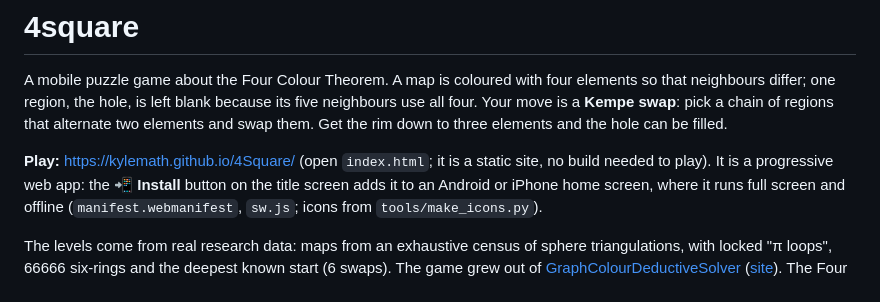
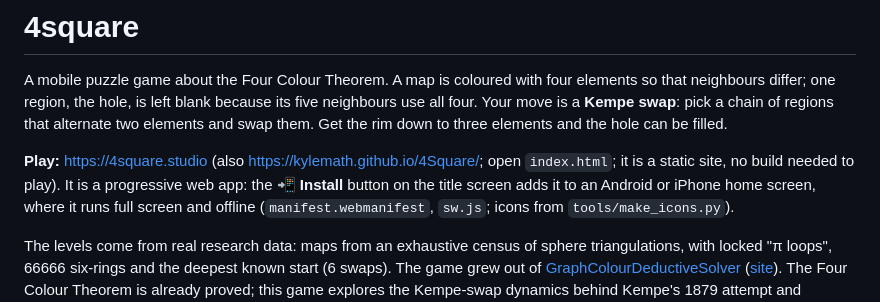
Before and after one commit to kylemath/4Square, a Markdown page: README.md, the part around the change. GitHub-like rendering.

Commit message:
README: play at 4square.studio
Co-Authored-By: Claude Opus 5.5 <noreply@anthropic.com>

```diff
--- a/README.md
+++ b/README.md
@@ -5,7 +5,7 @@ one region, the hole, is left blank because its five neighbours use all four. Yo
 chain of regions that alternate two elements and swap them. Get the rim down to three elements and the hole can be
 filled.
 
-**Play:** https://kylemath.github.io/4Square/ (open `index.html`; it is a static site, no build needed to play).
+**Play:** https://4square.studio (also https://kylemath.github.io/4Square/; open `index.html`; it is a static site, no build needed to play).
 It is a progressive web app: the **📲 Install** button on the title screen adds it to an Android or iPhone home screen,
 where it runs full screen and offline (`manifest.webmanifest`, `sw.js`; icons from `tools/make_icons.py`).
 
```
